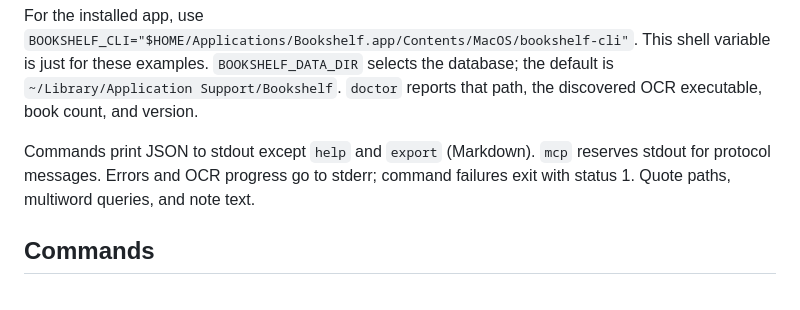
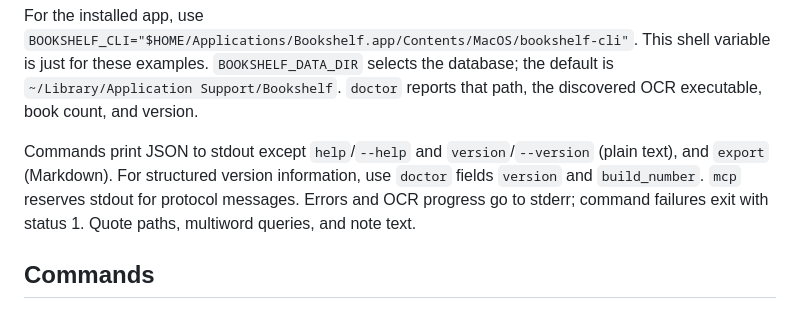
Before and after one commit to NomaDamas/bookshelf, a Markdown page: docs/03-cli-and-mcp.md, the part around the change. GitHub-like rendering.

Commit message:
docs(cli): clarify plain-text version output

```diff
--- a/docs/03-cli-and-mcp.md
+++ b/docs/03-cli-and-mcp.md
@@ -21,8 +21,9 @@ This shell variable is just for these examples. `BOOKSHELF_DATA_DIR` selects the
 database; the default is `~/Library/Application Support/Bookshelf`. `doctor` reports
 that path, the discovered OCR executable, book count, and version.
 
-Commands print JSON to stdout except `help` and `export` (Markdown). `mcp` reserves
-stdout for protocol messages. Errors and OCR progress go to stderr; command failures
+Commands print JSON to stdout except `help`/`--help` and `version`/`--version`
+(plain text), and `export` (Markdown). For structured version information, use
+`doctor` fields `version` and `build_number`. `mcp` reserves stdout for protocol messages. Errors and OCR progress go to stderr; command failures
 exit with status 1. Quote paths, multiword queries, and note text.
 
 ## Commands
```
